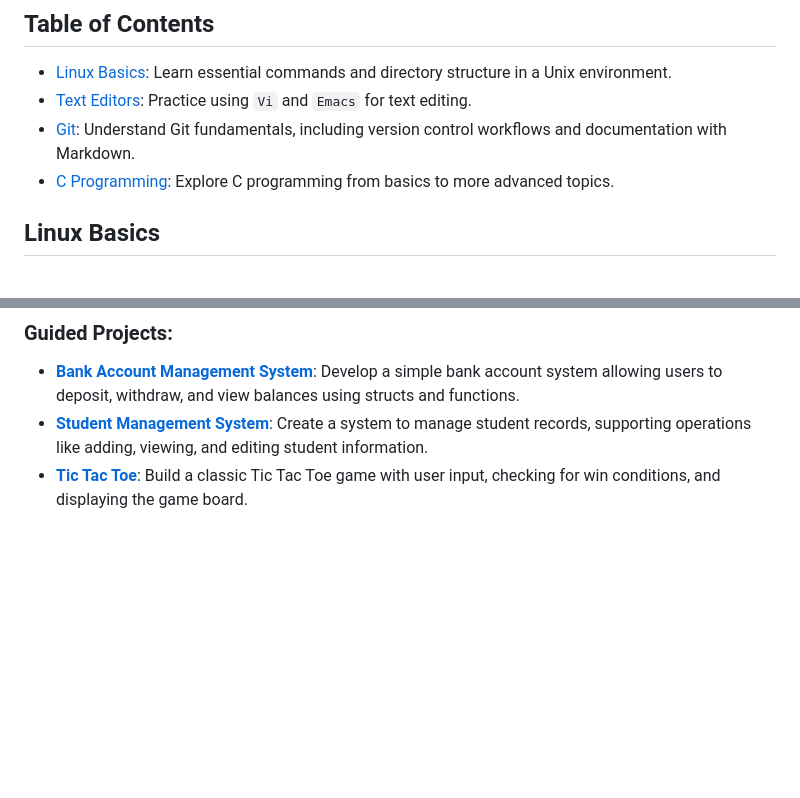
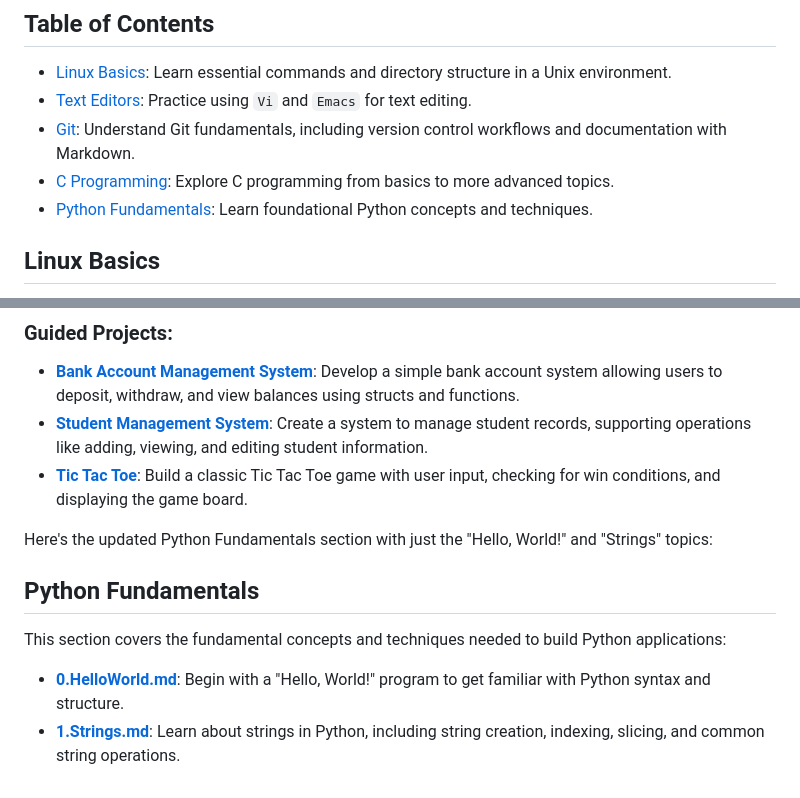
Before and after one commit to evisp/HandsOnHolberton, a Markdown page: README.md, 2 parts joined by grey strips. GitHub-like rendering; blank space fills up the shorter version.

Commit message:
udpate read me to include python notes

```diff
--- a/README.md
+++ b/README.md
@@ -10,6 +10,7 @@ This repository provides hands-on exercises for Holberton students, designed to
 - [Text Editors](#text-editors): Practice using `Vi` and `Emacs` for text editing.
 - [Git](#git): Understand Git fundamentals, including version control workflows and documentation with Markdown.
 - [C Programming](#c-programming): Explore C programming from basics to more advanced topics.
+- [Python Fundamentals](#python-programming): Learn foundational Python concepts and techniques.
 
 
 ## Linux Basics
@@ -49,3 +50,12 @@ Begin with C programming basics in the `CProgramming` folder, progressing throug
 - **[Bank Account Management System](GuidedProject-BankAccountManagementSystem.md)**: Develop a simple bank account system allowing users to deposit, withdraw, and view balances using structs and functions.
 - **[Student Management System](CProgramming/GuidedProject-StudentManagementSystem.md)**: Create a system to manage student records, supporting operations like adding, viewing, and editing student information.
 - **[Tic Tac Toe](CProgramming/GuidedProject-TicTacToe.md)**: Build a classic Tic Tac Toe game with user input, checking for win conditions, and displaying the game board.
+
+Here's the updated Python Fundamentals section with just the "Hello, World!" and "Strings" topics:
+
+## Python Fundamentals
+
+This section covers the fundamental concepts and techniques needed to build Python applications:
+
+- **[0.HelloWorld.md](PythonProgramming/0.HelloWorld.md)**: Begin with a "Hello, World!" program to get familiar with Python syntax and structure.
+- **[1.Strings.md](PythonProgramming/1.Strings.md)**: Learn about strings in Python, including string creation, indexing, slicing, and common string operations.
```
